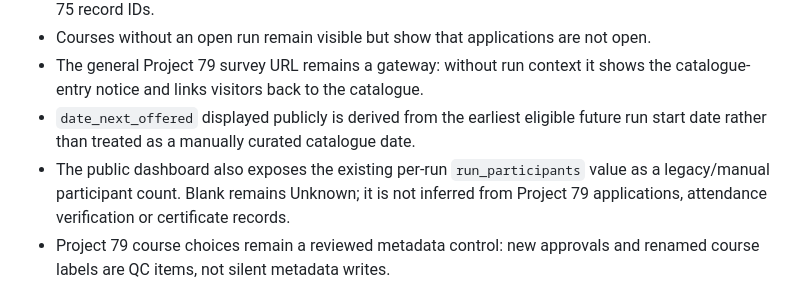
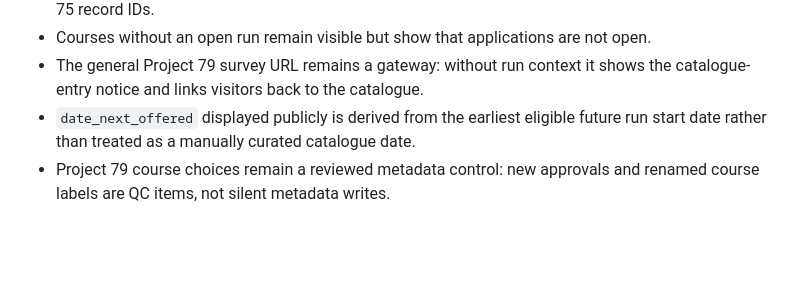
Before and after one commit to muhas-dcepd/muhas-dcepd.github.io, a Markdown page: README.md, the part around the change. GitHub-like rendering; blank space fills up the shorter version.

Commit message:
Revert unintended legacy participant dashboard change

```diff
--- a/README.md
+++ b/README.md
@@ -29,7 +29,6 @@ From 8 October 2026, the public application architecture is run-aware:
 - Courses without an open run remain visible but show that applications are not open.
 - The general Project 79 survey URL remains a gateway: without run context it shows the catalogue-entry notice and links visitors back to the catalogue.
 - `date_next_offered` displayed publicly is derived from the earliest eligible future run start date rather than treated as a manually curated catalogue date.
-- The public dashboard also exposes the existing per-run `run_participants` value as a legacy/manual participant count. Blank remains Unknown; it is not inferred from Project 79 applications, attendance verification or certificate records.
 - Project 79 course choices remain a reviewed metadata control: new approvals and renamed course labels are QC items, not silent metadata writes.
 
 ## System boundaries
```
